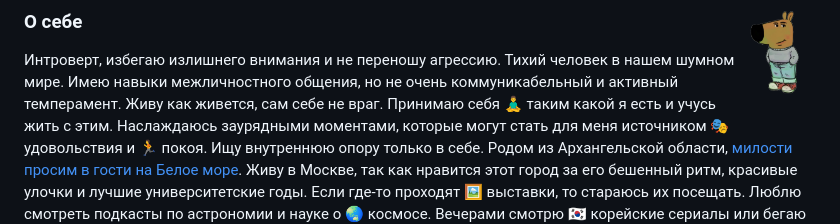
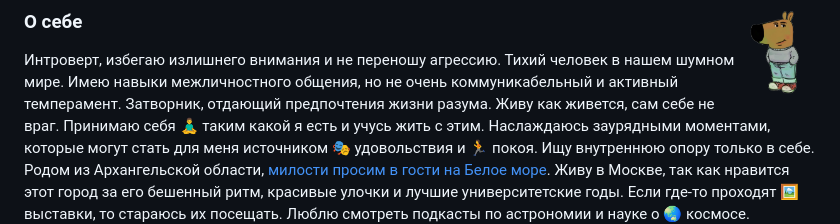
Before and after one commit to splincode/splincode, a Markdown page: README.md, the part around the change. GitHub-like rendering.

```diff
--- a/README.md
+++ b/README.md
@@ -125,6 +125,7 @@ Wordpress.</sup> <br>
 
 Интроверт, избегаю излишнего внимания и не переношу агрессию. Тихий человек в нашем шумном мире.
 Имею навыки межличностного общения, но не очень коммуникабельный и активный темперамент.
+Затворник, отдающий предпочтения жизни разума.
 Живу как живется, сам себе не враг. Принимаю себя 🧘‍♂️ таким какой я
 есть и учусь жить с этим. Наслаждаюсь заурядными моментами, которые могут стать для меня источником 🎭 удовольствия и
 🏃 покоя. Ищу внутреннюю опору только в себе. Родом из Архангельской области,
```
